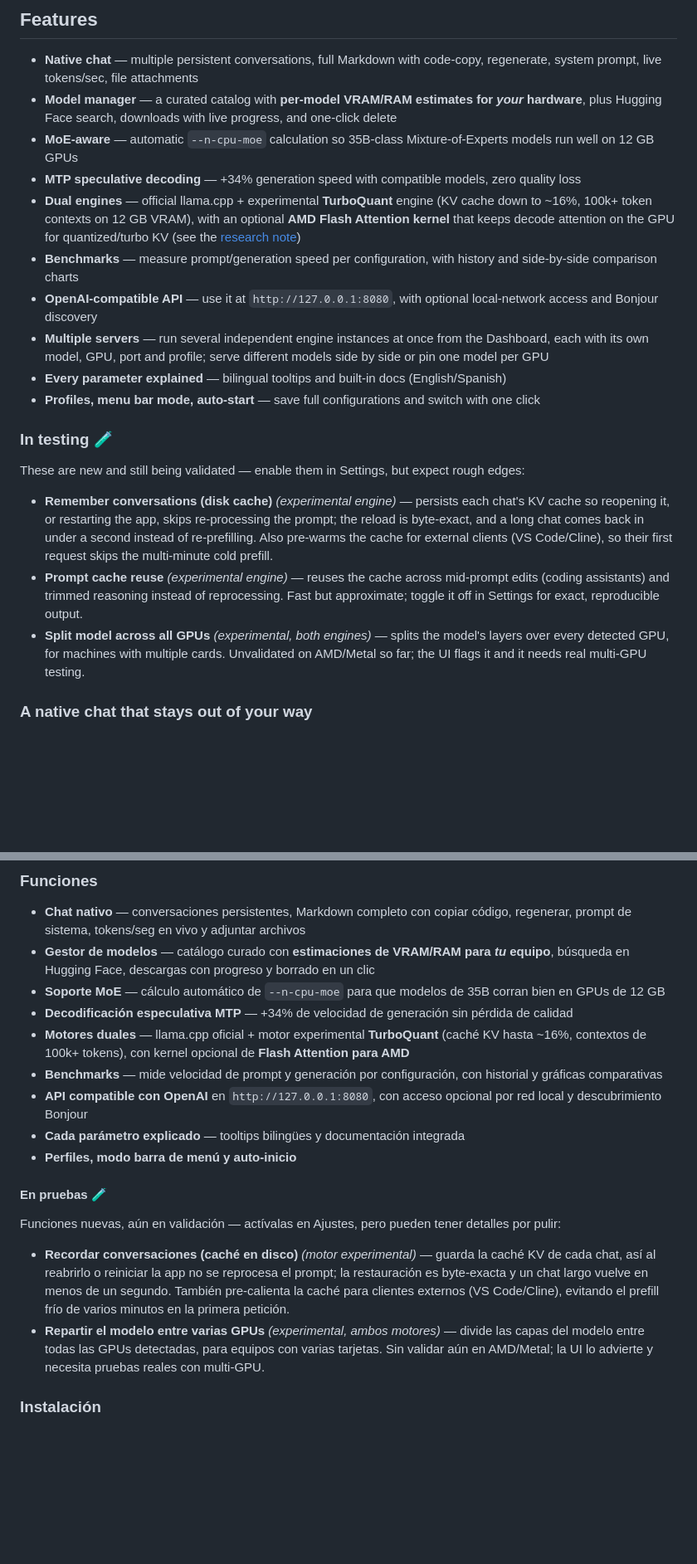
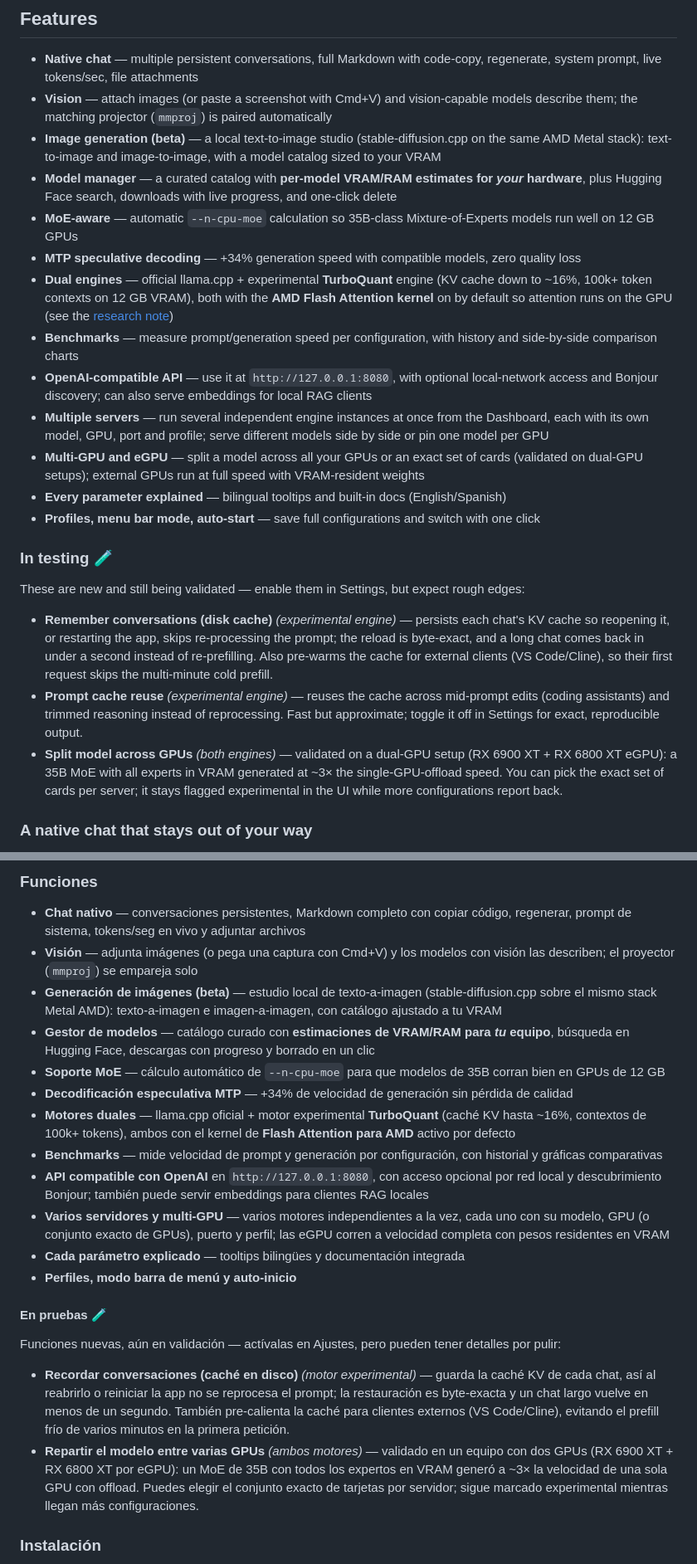
Before and after one commit to engeldlgado/toshllm, a Markdown page: README.md, 2 parts joined by grey strips. Shown at 83% size. Rendered like a GitHub page; blank space fills up the shorter version.

Commit message:
README: catch up with shipped capabilities (vision, image studio, GPU sets, validated multi-GPU, current prompt speeds)

```diff
--- a/README.md
+++ b/README.md
@@ -44,13 +44,16 @@ It opens, detects your hardware, and recommends models that will actually run we
 ## Features
 
 - **Native chat** — multiple persistent conversations, full Markdown with code-copy, regenerate, system prompt, live tokens/sec, file attachments
+- **Vision** — attach images (or paste a screenshot with Cmd+V) and vision-capable models describe them; the matching projector (`mmproj`) is paired automatically
+- **Image generation (beta)** — a local text-to-image studio (stable-diffusion.cpp on the same AMD Metal stack): text-to-image and image-to-image, with a model catalog sized to your VRAM
 - **Model manager** — a curated catalog with **per-model VRAM/RAM estimates for *your* hardware**, plus Hugging Face search, downloads with live progress, and one-click delete
 - **MoE-aware** — automatic `--n-cpu-moe` calculation so 35B-class Mixture-of-Experts models run well on 12 GB GPUs
 - **MTP speculative decoding** — +34% generation speed with compatible models, zero quality loss
-- **Dual engines** — official llama.cpp + experimental **TurboQuant** engine (KV cache down to ~16%, 100k+ token contexts on 12 GB VRAM), with an optional **AMD Flash Attention kernel** that keeps decode attention on the GPU for quantized/turbo KV (see the [research note](#research-amd-gpus-on-metal))
+- **Dual engines** — official llama.cpp + experimental **TurboQuant** engine (KV cache down to ~16%, 100k+ token contexts on 12 GB VRAM), both with the **AMD Flash Attention kernel** on by default so attention runs on the GPU (see the [research note](#research-amd-gpus-on-metal))
 - **Benchmarks** — measure prompt/generation speed per configuration, with history and side-by-side comparison charts
-- **OpenAI-compatible API** — use it at `http://127.0.0.1:8080`, with optional local-network access and Bonjour discovery
+- **OpenAI-compatible API** — use it at `http://127.0.0.1:8080`, with optional local-network access and Bonjour discovery; can also serve embeddings for local RAG clients
 - **Multiple servers** — run several independent engine instances at once from the Dashboard, each with its own model, GPU, port and profile; serve different models side by side or pin one model per GPU
+- **Multi-GPU and eGPU** — split a model across all your GPUs or an exact set of cards (validated on dual-GPU setups); external GPUs run at full speed with VRAM-resident weights
 - **Every parameter explained** — bilingual tooltips and built-in docs (English/Spanish)
 - **Profiles, menu bar mode, auto-start** — save full configurations and switch with one click
 
@@ -60,7 +63,7 @@ These are new and still being validated — enable them in Settings, but expect
 
 - **Remember conversations (disk cache)** *(experimental engine)* — persists each chat's KV cache so reopening it, or restarting the app, skips re-processing the prompt; the reload is byte-exact, and a long chat comes back in under a second instead of re-prefilling. Also pre-warms the cache for external clients (VS Code/Cline), so their first request skips the multi-minute cold prefill.
 - **Prompt cache reuse** *(experimental engine)* — reuses the cache across mid-prompt edits (coding assistants) and trimmed reasoning instead of reprocessing. Fast but approximate; toggle it off in Settings for exact, reproducible output.
-- **Split model across all GPUs** *(experimental, both engines)* — splits the model's layers over every detected GPU, for machines with multiple cards. Unvalidated on AMD/Metal so far; the UI flags it and it needs real multi-GPU testing.
+- **Split model across GPUs** *(both engines)* — validated on a dual-GPU setup (RX 6900 XT + RX 6800 XT eGPU): a 35B MoE with all experts in VRAM generated at ~3× the single-GPU-offload speed. You can pick the exact set of cards per server; it stays flagged experimental in the UI while more configurations report back.
 
 ### A native chat that stays out of your way
 
@@ -273,12 +278,15 @@ Casi todas las herramientas de LLM locales en macOS apuntan a Apple Silicon; los
 ### Funciones
 
 - **Chat nativo** — conversaciones persistentes, Markdown completo con copiar código, regenerar, prompt de sistema, tokens/seg en vivo y adjuntar archivos
+- **Visión** — adjunta imágenes (o pega una captura con Cmd+V) y los modelos con visión las describen; el proyector (`mmproj`) se empareja solo
+- **Generación de imágenes (beta)** — estudio local de texto-a-imagen (stable-diffusion.cpp sobre el mismo stack Metal AMD): texto-a-imagen e imagen-a-imagen, con catálogo ajustado a tu VRAM
 - **Gestor de modelos** — catálogo curado con **estimaciones de VRAM/RAM para *tu* equipo**, búsqueda en Hugging Face, descargas con progreso y borrado en un clic
 - **Soporte MoE** — cálculo automático de `--n-cpu-moe` para que modelos de 35B corran bien en GPUs de 12 GB
 - **Decodificación especulativa MTP** — +34% de velocidad de generación sin pérdida de calidad
-- **Motores duales** — llama.cpp oficial + motor experimental **TurboQuant** (caché KV hasta ~16%, contextos de 100k+ tokens), con kernel opcional de **Flash Attention para AMD**
+- **Motores duales** — llama.cpp oficial + motor experimental **TurboQuant** (caché KV hasta ~16%, contextos de 100k+ tokens), ambos con el kernel de **Flash Attention para AMD** activo por defecto
 - **Benchmarks** — mide velocidad de prompt y generación por configuración, con historial y gráficas comparativas
-- **API compatible con OpenAI** en `http://127.0.0.1:8080`, con acceso opcional por red local y descubrimiento Bonjour
+- **API compatible con OpenAI** en `http://127.0.0.1:8080`, con acceso opcional por red local y descubrimiento Bonjour; también puede servir embeddings para clientes RAG locales
+- **Varios servidores y multi-GPU** — varios motores independientes a la vez, cada uno con su modelo, GPU (o conjunto exacto de GPUs), puerto y perfil; las eGPU corren a velocidad completa con pesos residentes en VRAM
 - **Cada parámetro explicado** — tooltips bilingües y documentación integrada
 - **Perfiles, modo barra de menú y auto-inicio**
 
@@ -287,7 +295,7 @@ Casi todas las herramientas de LLM locales en macOS apuntan a Apple Silicon; los
 Funciones nuevas, aún en validación — actívalas en Ajustes, pero pueden tener detalles por pulir:
 
 - **Recordar conversaciones (caché en disco)** *(motor experimental)* — guarda la caché KV de cada chat, así al reabrirlo o reiniciar la app no se reprocesa el prompt; la restauración es byte-exacta y un chat largo vuelve en menos de un segundo. También pre-calienta la caché para clientes externos (VS Code/Cline), evitando el prefill frío de varios minutos en la primera petición.
-- **Repartir el modelo entre varias GPUs** *(experimental, ambos motores)* — divide las capas del modelo entre todas las GPUs detectadas, para equipos con varias tarjetas. Sin validar aún en AMD/Metal; la UI lo advierte y necesita pruebas reales con multi-GPU.
+- **Repartir el modelo entre varias GPUs** *(ambos motores)* — validado en un equipo con dos GPUs (RX 6900 XT + RX 6800 XT por eGPU): un MoE de 35B con todos los expertos en VRAM generó a ~3× la velocidad de una sola GPU con offload. Puedes elegir el conjunto exacto de tarjetas por servidor; sigue marcado experimental mientras llegan más configuraciones.
 
 ### Instalación
 
```
Also changed, not shown: other parts of README.md (+3 -1 lines).
